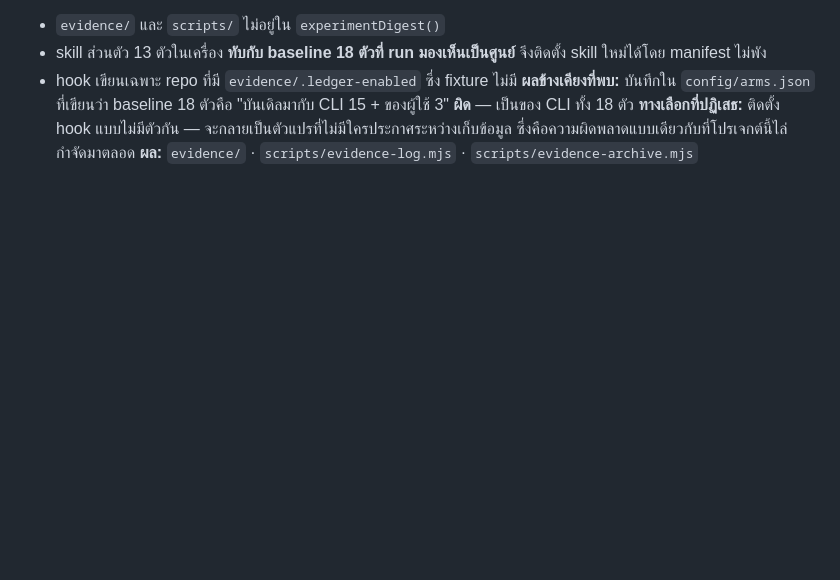
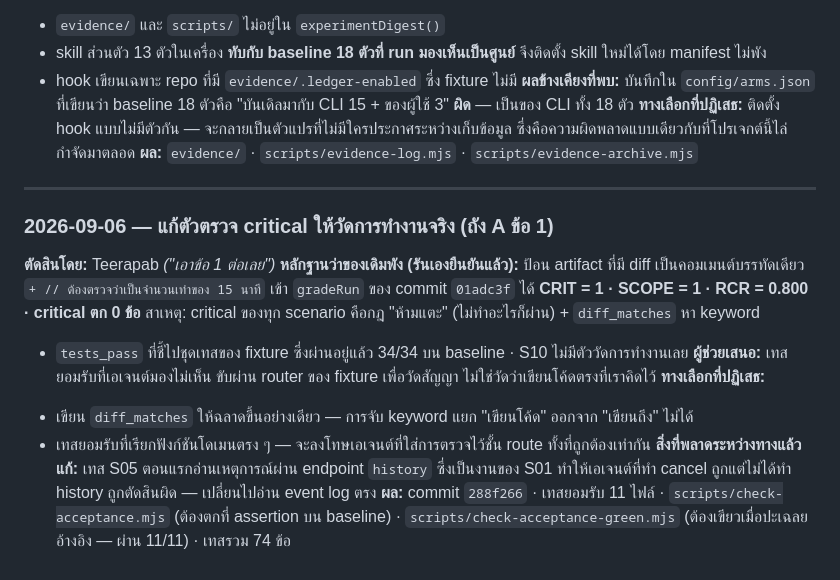
Before and after one commit to Teerapab149/skillbench, a Markdown page: evidence/DECISIONS.md, the part around the change. Rendered like a GitHub page; blank space fills up the shorter version.

Commit message:
Record the grader decision and the mistake made while fixing it
Co-Authored-By: Claude Opus 5 <noreply@anthropic.com>

```diff
--- a/evidence/DECISIONS.md
+++ b/evidence/DECISIONS.md
@@ -95,3 +95,23 @@
 **ผลข้างเคียงที่พบ:** บันทึกใน `config/arms.json` ที่เขียนว่า baseline 18 ตัวคือ "บันเดิลมากับ CLI 15 + ของผู้ใช้ 3" **ผิด** — เป็นของ CLI ทั้ง 18 ตัว
 **ทางเลือกที่ปฏิเสธ:** ติดตั้ง hook แบบไม่มีตัวกัน — จะกลายเป็นตัวแปรที่ไม่มีใครประกาศระหว่างเก็บข้อมูล ซึ่งคือความผิดพลาดแบบเดียวกับที่โปรเจกต์นี้ไล่กำจัดมาตลอด
 **ผล:** `evidence/` · `scripts/evidence-log.mjs` · `scripts/evidence-archive.mjs`
+
+---
+
+### 2026-09-06 — แก้ตัวตรวจ critical ให้วัดการทำงานจริง (ถัง A ข้อ 1)
+
+**ตัดสินโดย:** Teerapab *("เอาข้อ 1 ต่อเลย")*
+**หลักฐานว่าของเดิมพัง (รันเองยืนยันแล้ว):** ป้อน artifact ที่มี diff เป็นคอมเมนต์บรรทัดเดียว
+`+ // ต้องตรวจว่าเป็นจำนวนเท่าของ 15 นาที` เข้า `gradeRun` ของ commit `01adc3f` ได้
+**CRIT = 1 · SCOPE = 1 · RCR = 0.800 · critical ตก 0 ข้อ**
+สาเหตุ: critical ของทุก scenario คือกฎ "ห้ามแตะ" (ไม่ทำอะไรก็ผ่าน) + `diff_matches` หา keyword
++ `tests_pass` ที่ชี้ไปชุดเทสของ fixture ซึ่งผ่านอยู่แล้ว 34/34 บน baseline · S10 ไม่มีตัววัดการทำงานเลย
+**ผู้ช่วยเสนอ:** เทสยอมรับที่เอเจนต์มองไม่เห็น ขับผ่าน router ของ fixture เพื่อวัดสัญญา
+ไม่ใช่วัดว่าเขียนโค้ดตรงที่เราคิดไว้
+**ทางเลือกที่ปฏิเสธ:**
+- เขียน `diff_matches` ให้ฉลาดขึ้นอย่างเดียว — การจับ keyword แยก "เขียนโค้ด" ออกจาก "เขียนถึง" ไม่ได้
+- เทสยอมรับที่เรียกฟังก์ชันโดเมนตรง ๆ — จะลงโทษเอเจนต์ที่ใส่การตรวจไว้ชั้น route ทั้งที่ถูกต้องเท่ากัน
+**สิ่งที่พลาดระหว่างทางแล้วแก้:** เทส S05 ตอนแรกอ่านเหตุการณ์ผ่าน endpoint `history` ซึ่งเป็นงานของ S01
+ทำให้เอเจนต์ที่ทำ cancel ถูกแต่ไม่ได้ทำ history ถูกตัดสินผิด — เปลี่ยนไปอ่าน event log ตรง
+**ผล:** commit `288f266` · เทสยอมรับ 11 ไฟล์ · `scripts/check-acceptance.mjs` (ต้องตกที่ assertion บน baseline)
+· `scripts/check-acceptance-green.mjs` (ต้องเขียวเมื่อปะเฉลยอ้างอิง — ผ่าน 11/11) · เทสรวม 74 ข้อ
```
